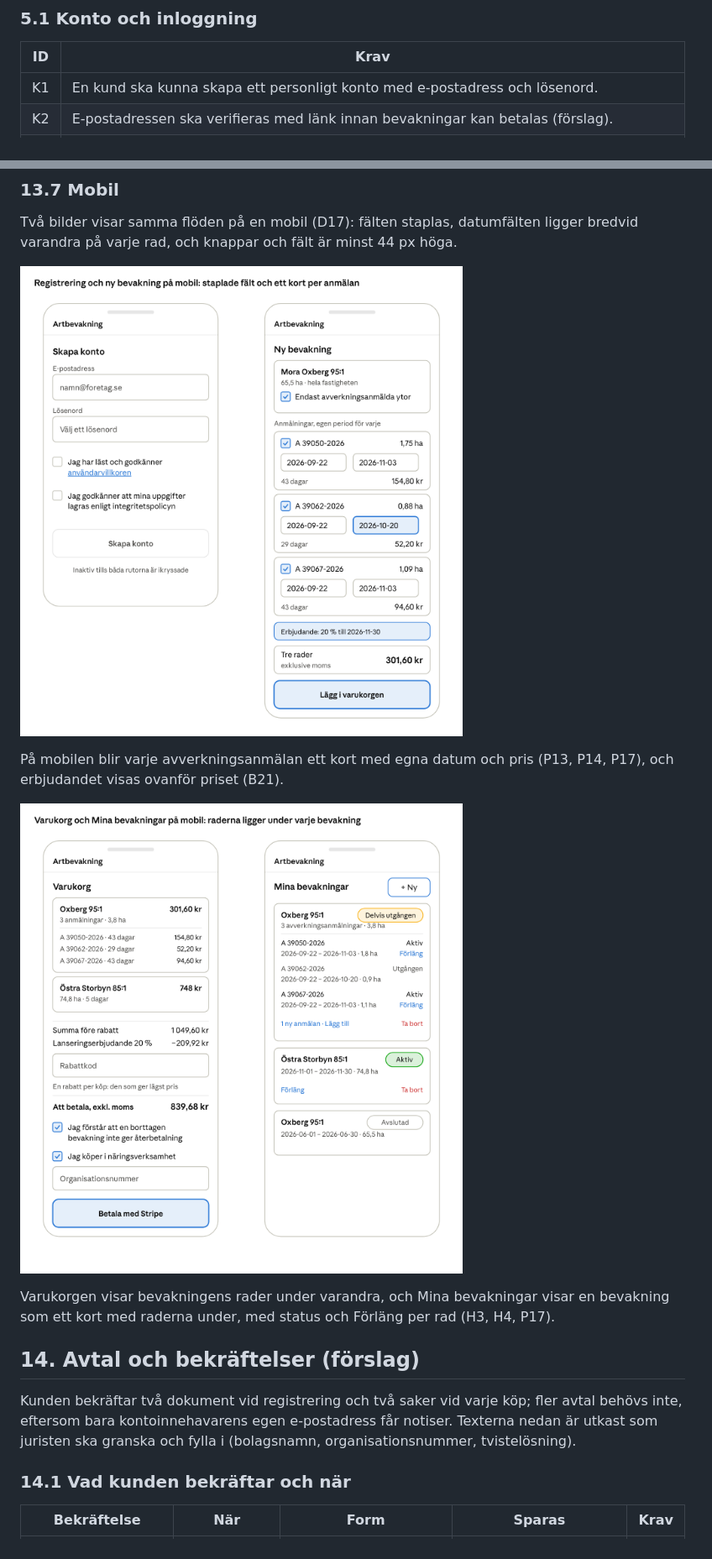
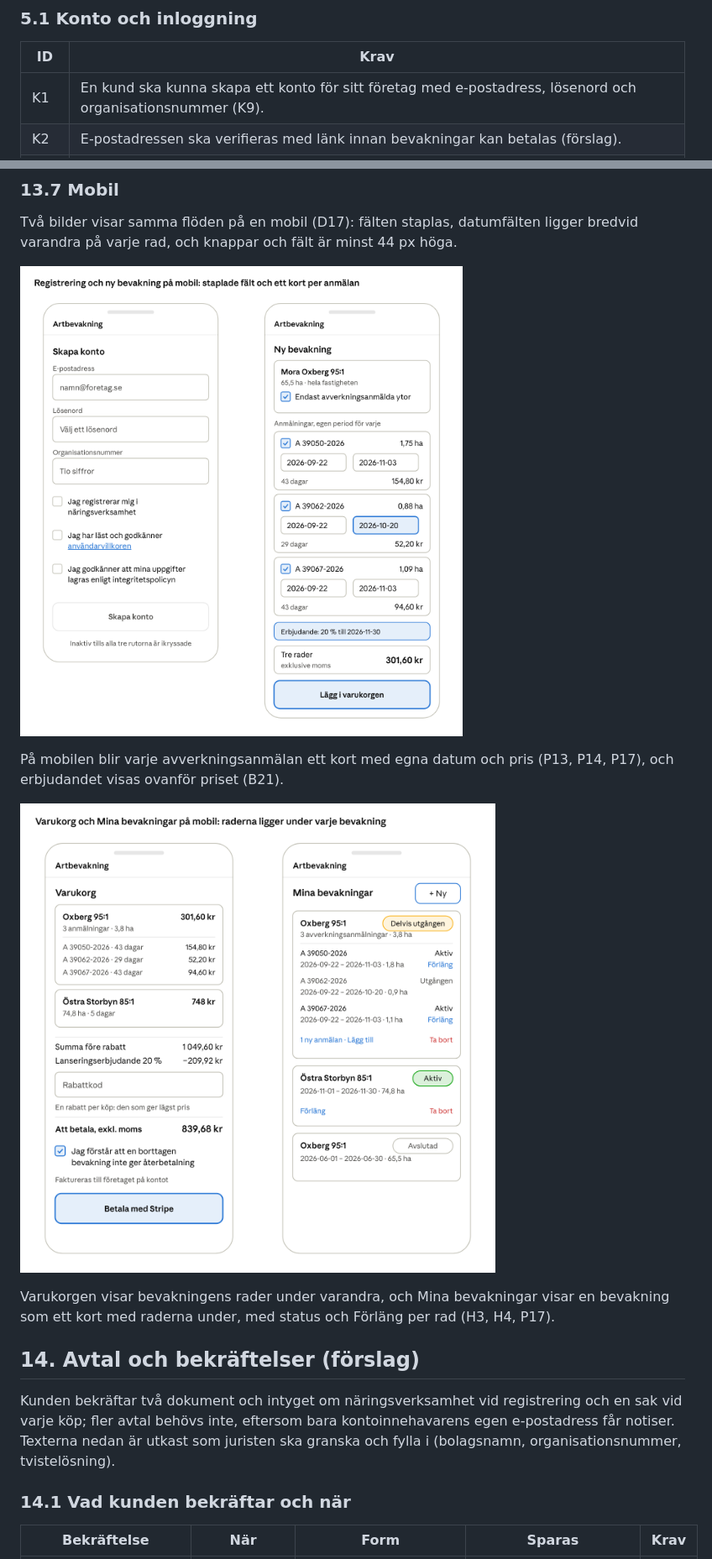
Before and after one commit to henrik-carlsson/LLVP, a Markdown page: artlarm/docs/PRD.md, 2 parts joined by grey strips. Shown at 84% size. GitHub-like rendering; pictures changed too: artlarm/docs/img/skarmbild-8-mobil-registrering-ny-bevakning.png, artlarm/docs/img/skarmbild-9-mobil-varukorg-bevakningar.png.

Commit message:
Beslut från grillningen: organisationsnummer vid registrering, rader, sökning per bevakning, svenska, återbetalning m.m.
Co-Authored-By: Claude Sonnet 5.5 <noreply@anthropic.com>

```diff
--- a/artlarm/docs/PRD.md
+++ b/artlarm/docs/PRD.md
@@ -58,7 +58,7 @@ Kraven är numrerade så att de kan refereras i test och uppföljning. "Ska" är
 
 | ID | Krav |
 | --- | --- |
-| K1 | En kund ska kunna skapa ett personligt konto med e-postadress och lösenord. |
+| K1 | En kund ska kunna skapa ett konto för sitt företag med e-postadress, lösenord och organisationsnummer (K9). |
 | K2 | E-postadressen ska verifieras med länk innan bevakningar kan betalas (förslag). |
 | K3 | Kunden ska kunna logga in, logga ut och återställa lösenord via e-post. Version 1 har e-post och lösenord; valfri tvåfaktor för kunder och BankID är möjliga senare utökningar (avsnitt 15). |
 | K4 | Lösenord lagras hashade med modern algoritm (t.ex. Argon2 eller bcrypt); inloggningsförsök begränsas mot gissning. |
@@ -488,7 +507,7 @@ Varukorgen visar bevakningens rader under varandra, och Mina bevakningar visar e
 
 ## 14. Avtal och bekräftelser (förslag)
 
-Kunden bekräftar två dokument vid registrering och två saker vid varje köp; fler avtal behövs inte, eftersom bara kontoinnehavarens egen e-postadress får notiser. Texterna nedan är utkast som juristen ska granska och fylla i (bolagsnamn, organisationsnummer, tvistelösning).
+Kunden bekräftar två dokument och intyget om näringsverksamhet vid registrering och en sak vid varje köp; fler avtal behövs inte, eftersom bara kontoinnehavarens egen e-postadress får notiser. Texterna nedan är utkast som juristen ska granska och fylla i (bolagsnamn, organisationsnummer, tvistelösning).
 
 ### 14.1 Vad kunden bekräftar och när
 
```
Also changed, not shown: other parts of artlarm/docs/PRD.md (+30 -11 lines), artlarm/CONTEXT.md (+4 -4 lines), artlarm/docs/img/skarmbild-1-registrering.png, artlarm/docs/img/skarmbild-3-varukorg.png, 2 other files.
